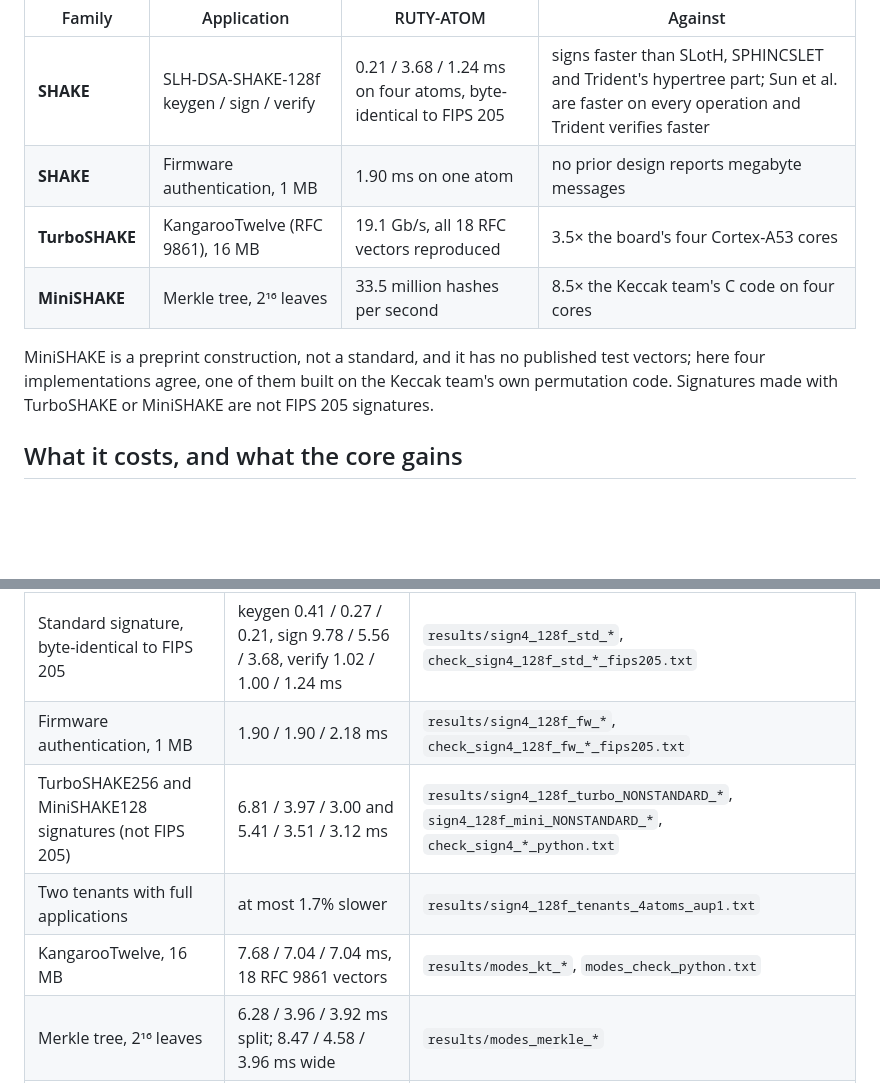
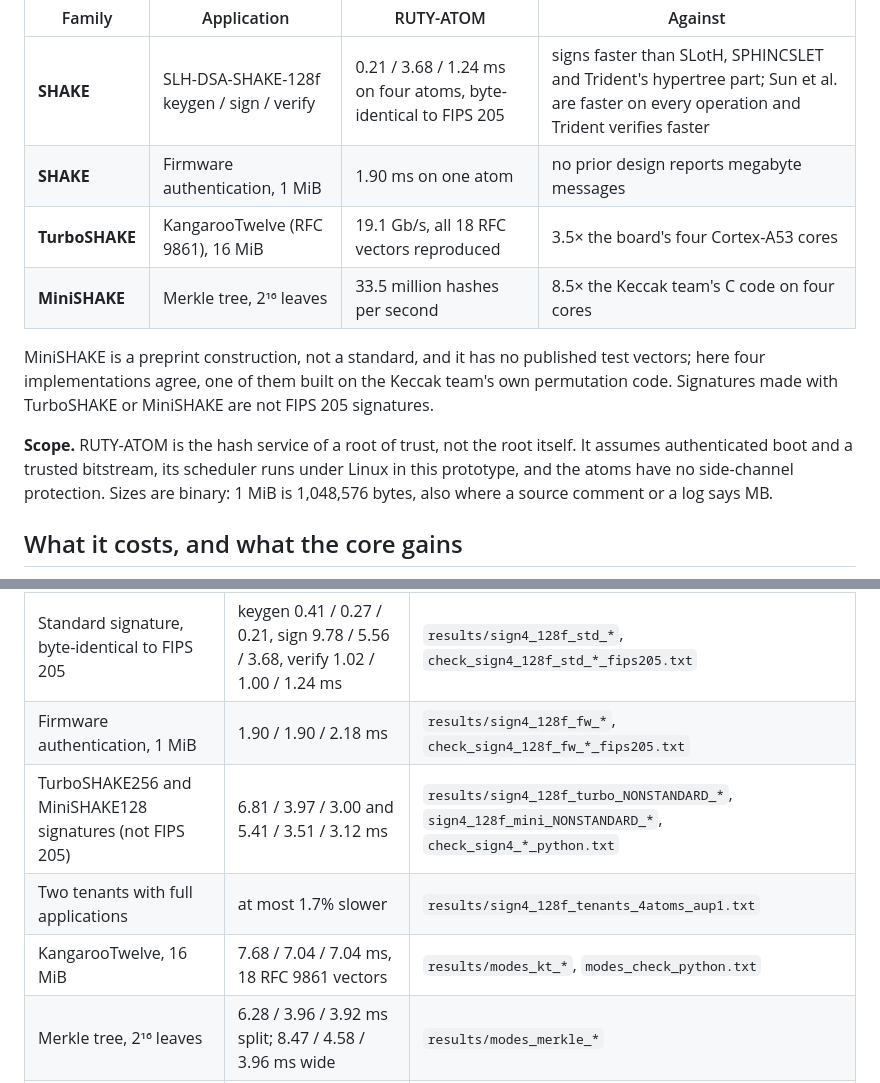
Before and after one commit to mealycpp/ruty-atom, a Markdown page: README.md, 2 parts joined by grey strips. GitHub-like rendering; blank space fills up the shorter version.

Commit message:
README: binary units (MiB) and a scope note
The firmware image is 1,048,576 bytes and the KangarooTwelve message 16 x 1,048,576 bytes, so the README and its figures now say MiB. Adds a scope note: RUTY-ATOM is the hash service of a root of trust, assuming authenticated boot and a trusted bitstream, with no side-channel protection. MANIFEST.sha256 updated for the changed files.

```diff
--- a/README.md
+++ b/README.md
@@ -41,12 +41,16 @@ One real application per hash family, each run end to end on the board and set b
 | Family | Application | RUTY-ATOM | Against |
 |---|---|---|---|
 | **SHAKE** | SLH-DSA-SHAKE-128f keygen / sign / verify | 0.21 / 3.68 / 1.24 ms on four atoms, byte-identical to FIPS 205 | signs faster than SLotH, SPHINCSLET and Trident's hypertree part; Sun et al. are faster on every operation and Trident verifies faster |
-| **SHAKE** | Firmware authentication, 1 MB | 1.90 ms on one atom | no prior design reports megabyte messages |
-| **TurboSHAKE** | KangarooTwelve (RFC 9861), 16 MB | 19.1 Gb/s, all 18 RFC vectors reproduced | 3.5× the board's four Cortex-A53 cores |
+| **SHAKE** | Firmware authentication, 1 MiB | 1.90 ms on one atom | no prior design reports megabyte messages |
+| **TurboSHAKE** | KangarooTwelve (RFC 9861), 16 MiB | 19.1 Gb/s, all 18 RFC vectors reproduced | 3.5× the board's four Cortex-A53 cores |
 | **MiniSHAKE** | Merkle tree, 2¹⁶ leaves | 33.5 million hashes per second | 8.5× the Keccak team's C code on four cores |
 
 MiniSHAKE is a preprint construction, not a standard, and it has no published test vectors; here four implementations agree,
 one of them built on the Keccak team's own permutation code. Signatures made with TurboSHAKE or MiniSHAKE are not FIPS 205 signatures.
+
+**Scope.** RUTY-ATOM is the hash service of a root of trust, not the root itself. It assumes authenticated boot and a trusted bitstream,
+its scheduler runs under Linux in this prototype, and the atoms have no side-channel protection. Sizes are binary: 1 MiB is 1,048,576 bytes,
+also where a source comment or a log says MB.
 
 ## What it costs, and what the core gains
 
@@ -133,10 +137,10 @@ Their outputs are the `check_*` files in `results/`.
 | The second width costs 645 LUTs and no clock | 8,064 against 7,419 LUTs; all builds meet 480 MHz | `synthesis/results_sys.txt`, `synthesis/reports/<build>/route_util_hier.rpt`, `route_timing.rpt` |
 | Fixed-width builds behave the same on the board | 0 mismatches; 59.7, 33.0 and 18.4 ns per chain step | `results/fixcheck_*_aup1.txt` (two runs) |
 | Standard signature, byte-identical to FIPS 205 | keygen 0.41 / 0.27 / 0.21, sign 9.78 / 5.56 / 3.68, verify 1.02 / 1.00 / 1.24 ms | `results/sign4_128f_std_*`, `check_sign4_128f_std_*_fips205.txt` |
-| Firmware authentication, 1 MB | 1.90 / 1.90 / 2.18 ms | `results/sign4_128f_fw_*`, `check_sign4_128f_fw_*_fips205.txt` |
+| Firmware authentication, 1 MiB | 1.90 / 1.90 / 2.18 ms | `results/sign4_128f_fw_*`, `check_sign4_128f_fw_*_fips205.txt` |
 | TurboSHAKE256 and MiniSHAKE128 signatures (not FIPS 205) | 6.81 / 3.97 / 3.00 and 5.41 / 3.51 / 3.12 ms | `results/sign4_128f_turbo_NONSTANDARD_*`, `sign4_128f_mini_NONSTANDARD_*`, `check_sign4_*_python.txt` |
 | Two tenants with full applications | at most 1.7% slower | `results/sign4_128f_tenants_4atoms_aup1.txt` |
-| KangarooTwelve, 16 MB | 7.68 / 7.04 / 7.04 ms, 18 RFC 9861 vectors | `results/modes_kt_*`, `modes_check_python.txt` |
+| KangarooTwelve, 16 MiB | 7.68 / 7.04 / 7.04 ms, 18 RFC 9861 vectors | `results/modes_kt_*`, `modes_check_python.txt` |
 | Merkle tree, 2¹⁶ leaves | 6.28 / 3.96 / 3.92 ms split; 8.47 / 4.58 / 3.96 ms wide | `results/modes_merkle_*` |
 | The Keccak team's C code on the Cortex-A53 | 133.7 ms on one core, 33.5 ms on four | `results/modes_xkcp_sw_a53_aup1.txt`, `modes_xkcp_digests_aup1.txt`, `modes_xkcp_roots_aup1.txt` |
 | Forecasts | filed before each run | `results/forecast_*.txt` |
```
Also changed, not shown: other parts of README.md (+1 -1 lines), docs/img/compare.png, docs/img/forecasts.png, docs/img/stats.png, 4 other files.
